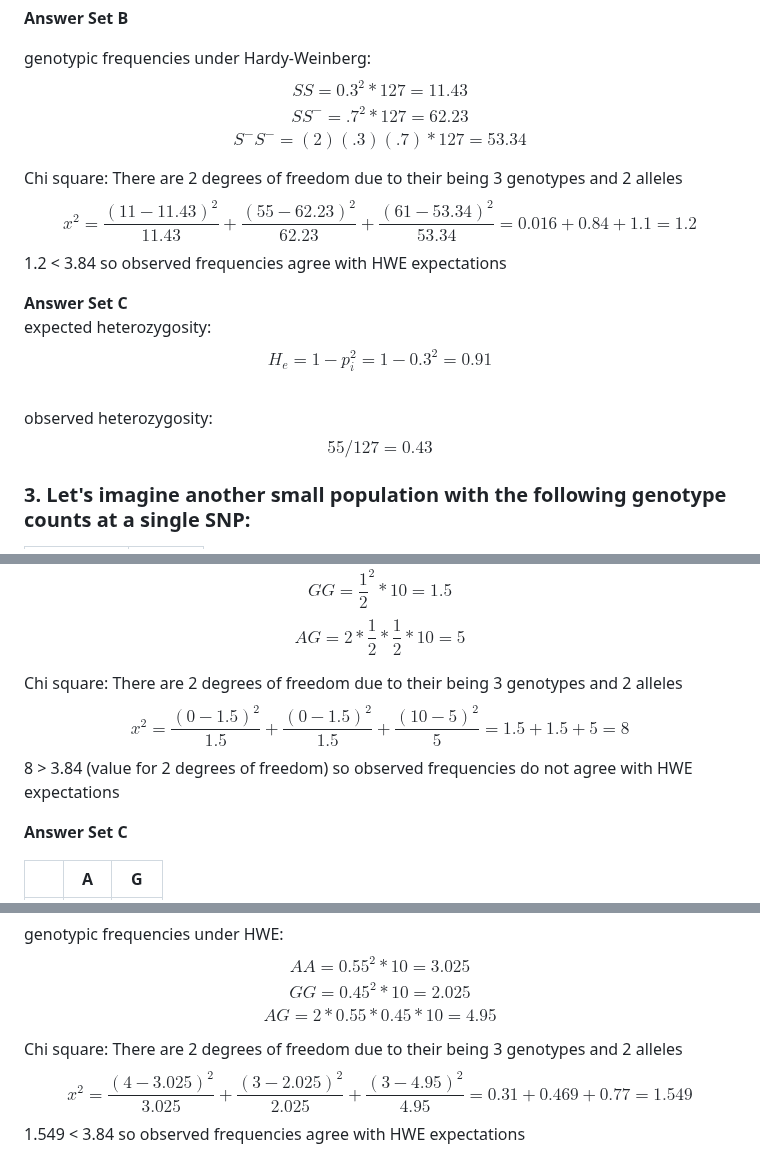
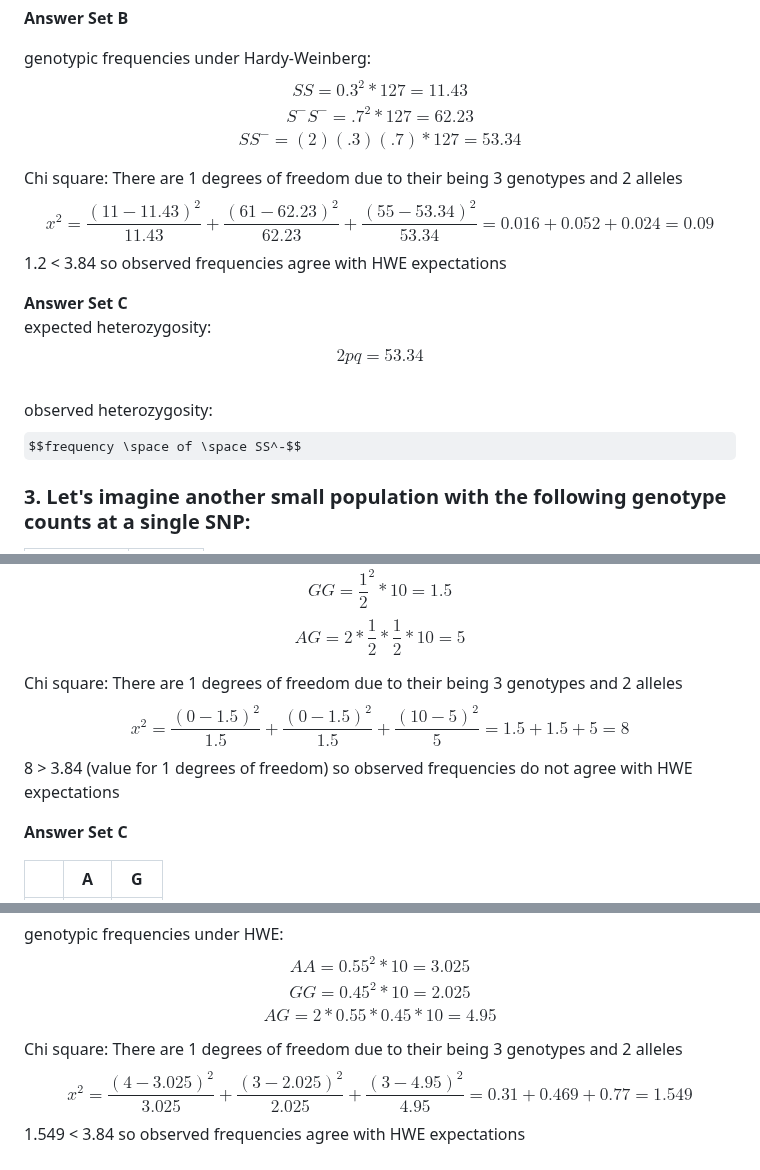
Before and after one commit to jpuritz/BIO_594_2023, a Markdown page: Exercises_ProbSets/Week03/KeeganHart_Week3_Answers.md, 3 parts joined by grey strips. Rendered like a GitHub page; some formulas as TeX source.

```diff
--- a/Exercises_ProbSets/Week03/KeeganHart_Week3_Answers.md
+++ b/Exercises_ProbSets/Week03/KeeganHart_Week3_Answers.md
@@ -76,20 +76,20 @@ allelic frequency:
 
  genotypic frequencies under Hardy-Weinberg:
     $$ SS = 0.3^2 * 127= 11.43$$
-    $$ SS^- = .7^2 * 127 = 62.23 $$
-    $$ S^-S^- = (2)(.3)(.7) * 127  = 53.34$$
+    $$ S^-S^- = .7^2 * 127 = 62.23 $$
+    $$ SS^- = (2)(.3)(.7) * 127  = 53.34$$
 
-   Chi square: There are 2 degrees of freedom due to their being 3 genotypes and 2 alleles
-    $$ x^2 = \frac{(11-11.43)^2}{11.43} + \frac{(55-62.23)^2}{62.23} + \frac{(61-53.34)^2}{53.34} = 0.016 + 0.84 + 1.1 = 1.2$$
+   Chi square: There are 1 degrees of freedom due to their being 3 genotypes and 2 alleles
+    $$ x^2 = \frac{(11-11.43)^2}{11.43} + \frac{(61-62.23)^2}{62.23} + \frac{(55-53.34)^2}{53.34} = 0.016 + 0.052 + 0.024 = 0.09$$
     1.2 < 3.84 so observed frequencies agree with HWE expectations
 
  **Answer Set C**
 \
     expected heterozygosity:
-    $$ H_e = 1 - p_i^2 = 1 - 0.3^2 = 0.91$$
+    $$ 2pq = 53.34$$
 \
     observed heterozygosity:
-    $$ 55/127 = 0.43$$
+     $$frequency \space of \space SS^-$$
 ### 3.  Let's imagine another small population with the following genotype counts at a single SNP:
 
 |Genotype|Count|
@@ -125,9 +125,9 @@ genotypic frequencies expected under Hardy-Weinberg:
  $$ GG = \frac{1}{2}^2 * 10 = 1.5 $$
  $$ AG = 2 * \frac{1}{2} * \frac{1}{2} *10 = 5 $$
 
- Chi square: There are 2 degrees of freedom due to their being 3 genotypes and 2 alleles
+ Chi square: There are 1 degrees of freedom due to their being 3 genotypes and 2 alleles
     $$ x^2 = \frac{(0-1.5)^2}{1.5} + \frac{(0-1.5)^2}{1.5} + \frac{(10-5)^2}{5} = 1.5 + 1.5 + 5 = 8$$
-    8 > 3.84 (value for 2 degrees of freedom) so observed frequencies do not agree with HWE expectations
+    8 > 3.84 (value for 1 degrees of freedom) so observed frequencies do not agree with HWE expectations
 
 
 **Answer Set C**
@@ -167,7 +167,7 @@ observed genotype frequencies:
   $$ GG = 0.45^2 * 10 = 2.025 $$
   $$ AG = 2 * 0.55 * 0.45 *10 = 4.95 $$
 
-Chi square: There are 2 degrees of freedom due to their being 3 genotypes and 2 alleles
+Chi square: There are 1 degrees of freedom due to their being 3 genotypes and 2 alleles
 $$ x^2 = \frac{(4-3.025)^2}{3.025} + \frac{(3-2.025)^2}{2.025} + \frac{(3-4.95)^2}{4.95} = 0.31 + 0.469 + 0.77 = 1.549$$
 1.549 < 3.84 so observed frequencies agree with HWE expectations
 
```
Also changed, not shown: other parts of Exercises_ProbSets/Week03/KeeganHart_Week3_Answers.md (+37 -14 lines).
